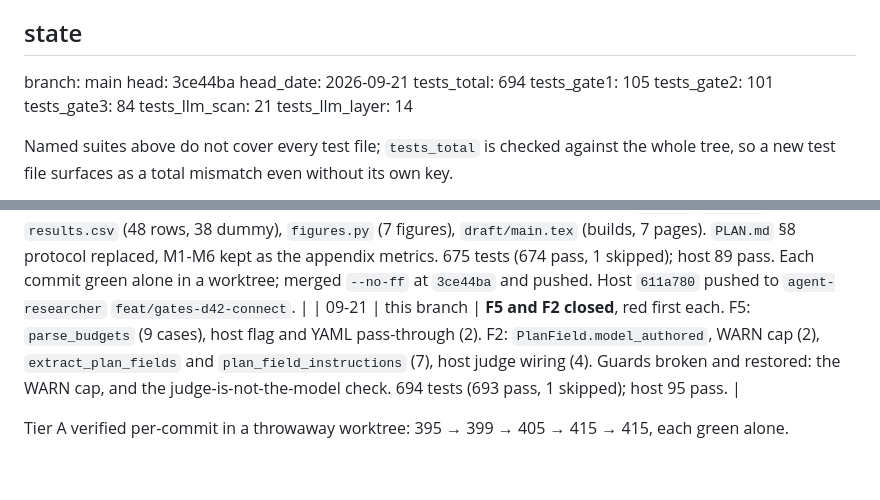
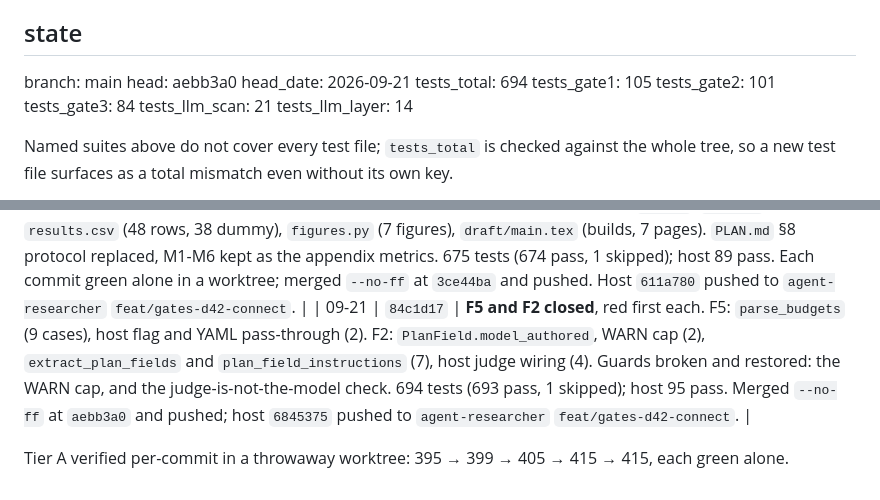
Before and after one commit to bananatruck/gates, a Markdown page: progress.md, 2 parts joined by grey strips. Drawn GitHub-style.

Commit message:
Record this session's SHAs in the log

```diff
--- a/progress.md
+++ b/progress.md
@@ -15,7 +15,7 @@ otherwise would be the same overclaim as a green check that never ran. Update th
 
 <!-- STATE:BEGIN -->
 branch: main
-head: 3ce44ba
+head: aebb3a0
 head_date: 2026-09-21
 tests_total: 694
 tests_gate1: 105
@@ -283,6 +283,6 @@ Append-only. One line each: date, decision, where it is enforced.
 | 09-16 | `5f7636e` | Merged at `edc41e3` and pushed. Corrected the `ea3bdb6` row: the branch deletions did not run. |
 | 09-19 | `e0fa328` | Host scope reopened for F13-F17 only; all five fixed and pushed to `agent-researcher` (`b4a653a`, `a869cb0`, `1ab459b`, `1245dea`, `7e3d145`), 85 host tests pass. Here: `gate1_enabled()` documented as the whole-layer switch, `PLAN.md` §8 (metrics M1-M6, protocol E1-E3, ground-truth sources), Gate 3 build-order row corrected, D53-D57, F18 opened. No gates test changed: 636. Branch cleanup still pending. |
 | 09-21 | `8a7e805`, `faf6eb7` | **D58-D60.** `GATES_LEVEL` switch (red first: `test_levels.py`, 20 cases; host 4 cases, the Gate 1 refusal guard broken and restored to prove it bites). Loops moved to `gates/pipeline.py`, every moved definition checked byte-identical except the seven changed on purpose. Skills split into a router and three per-gate skills with a plugin manifest; the plugin guard broken and restored. `paper/`: `PLAN.md`, `results.csv` (48 rows, 38 dummy), `figures.py` (7 figures), `draft/main.tex` (builds, 7 pages). `PLAN.md` §8 protocol replaced, M1-M6 kept as the appendix metrics. 675 tests (674 pass, 1 skipped); host 89 pass. Each commit green alone in a worktree; merged `--no-ff` at `3ce44ba` and pushed. Host `611a780` pushed to `agent-researcher` `feat/gates-d42-connect`. |
-| 09-21 | this branch | **F5 and F2 closed**, red first each. F5: `parse_budgets` (9 cases), host flag and YAML pass-through (2). F2: `PlanField.model_authored`, WARN cap (2), `extract_plan_fields` and `plan_field_instructions` (7), host judge wiring (4). Guards broken and restored: the WARN cap, and the judge-is-not-the-model check. 694 tests (693 pass, 1 skipped); host 95 pass. |
+| 09-21 | `84c1d17` | **F5 and F2 closed**, red first each. F5: `parse_budgets` (9 cases), host flag and YAML pass-through (2). F2: `PlanField.model_authored`, WARN cap (2), `extract_plan_fields` and `plan_field_instructions` (7), host judge wiring (4). Guards broken and restored: the WARN cap, and the judge-is-not-the-model check. 694 tests (693 pass, 1 skipped); host 95 pass. Merged `--no-ff` at `aebb3a0` and pushed; host `6845375` pushed to `agent-researcher` `feat/gates-d42-connect`. |
 
 Tier A verified per-commit in a throwaway worktree: 395 → 399 → 405 → 415 → 415, each green alone.
```
